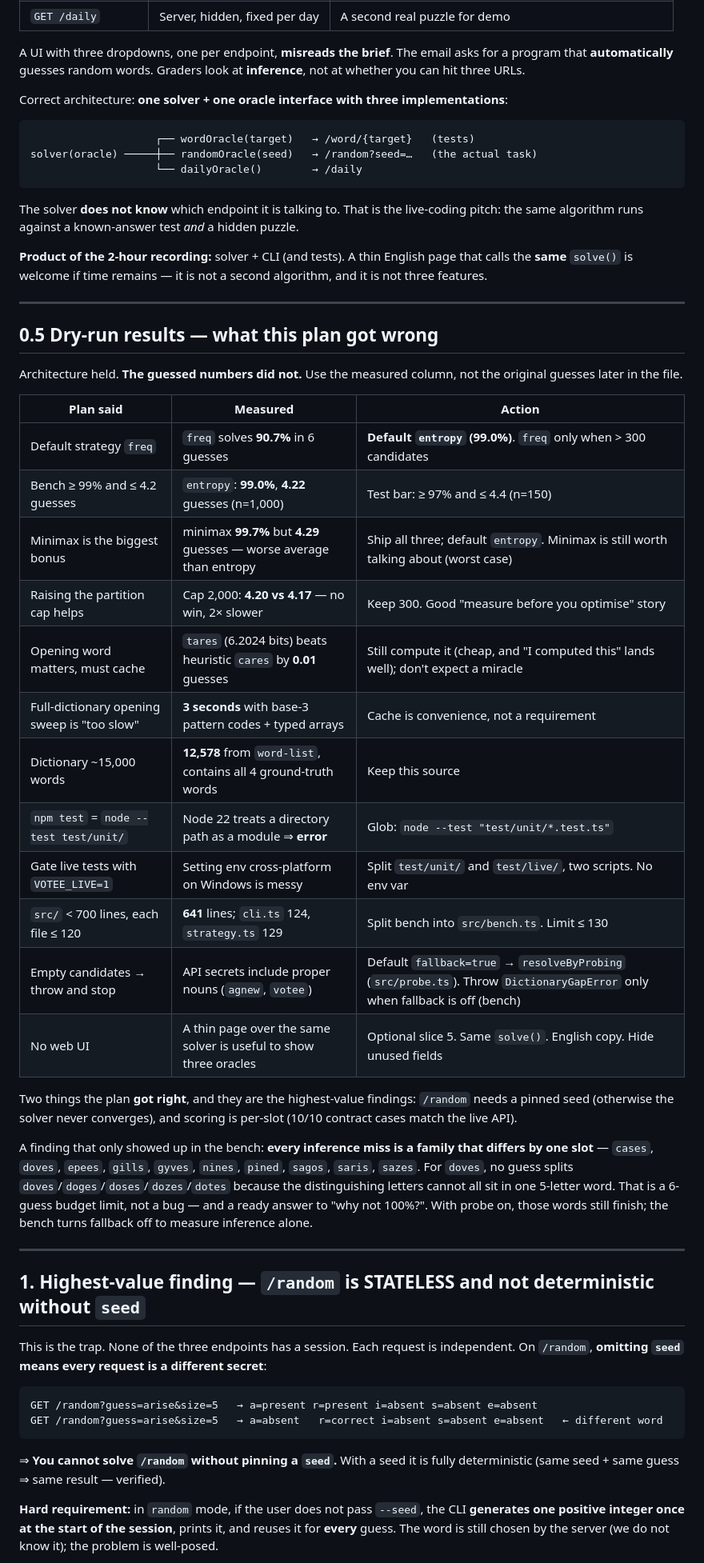
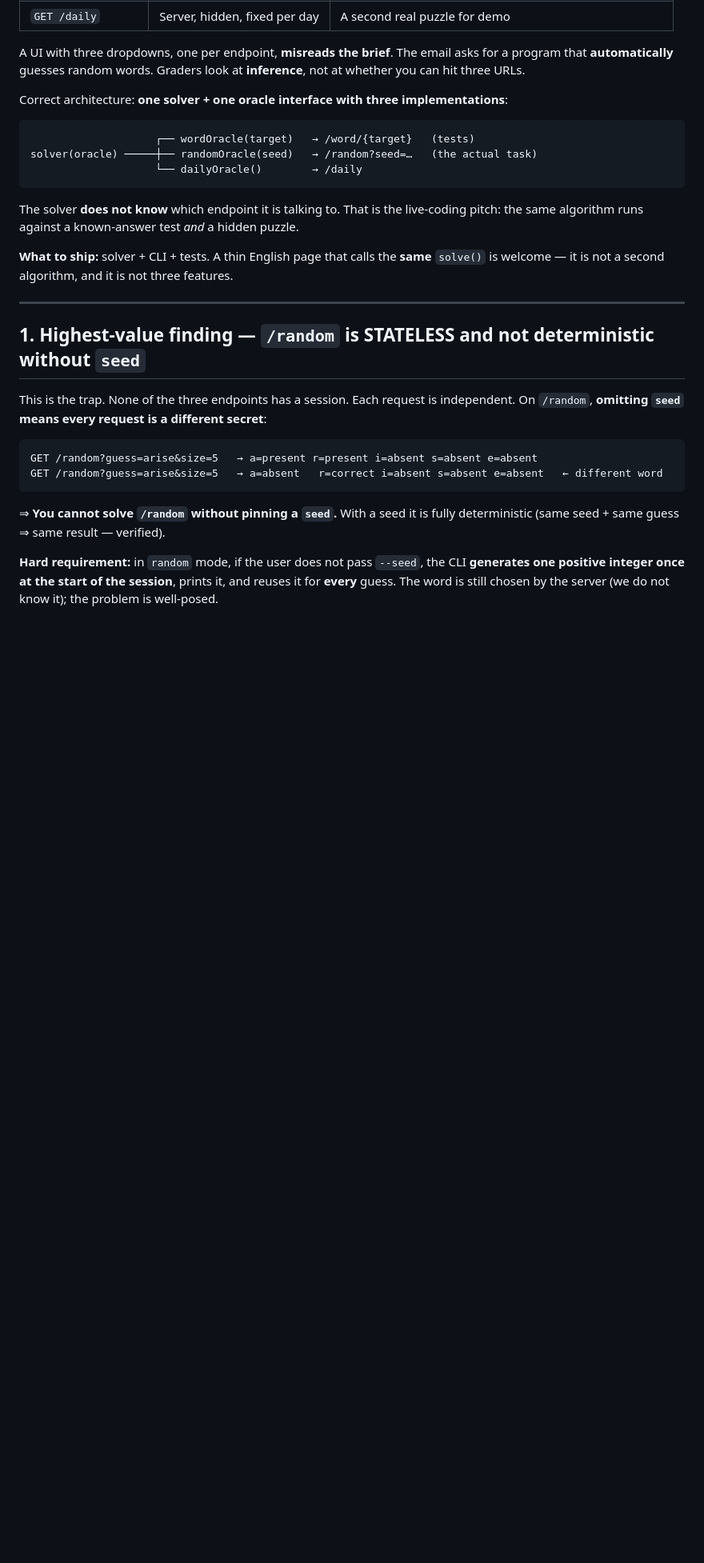
Before and after one commit to nam232004/votee-test, a Markdown page: PLAN.md, the part around one of its changes. Shown at 80% size. Rendered like a GitHub page; blank space fills up the shorter version.

```diff
--- a/PLAN.md
+++ b/PLAN.md
@@ -39,32 +36,7 @@ solver(oracle) ─────┼── randomOracle(seed)   → /random?seed=
 
 The solver **does not know** which endpoint it is talking to. That is the live-coding pitch: the same algorithm runs against a known-answer test *and* a hidden puzzle.
 
-**Product of the 2-hour recording:** solver + CLI (and tests). A thin English page that calls the **same** `solve()` is welcome if time remains — it is not a second algorithm, and it is not three features.
-
----
-
-## 0.5 Dry-run results — what this plan got wrong
-
-Architecture held. **The guessed numbers did not.** Use the measured column, not the original guesses later in the file.
-
-| Plan said | Measured | Action |
-| --- | --- | --- |
-| Default strategy `freq` | `freq` solves **90.7%** in 6 guesses | **Default `entropy` (99.0%)**. `freq` only when > 300 candidates |
-| Bench ≥ 99% and ≤ 4.2 guesses | `entropy`: **99.0%**, **4.22** guesses (n=1,000) | Test bar: ≥ 97% and ≤ 4.4 (n=150) |
-| Minimax is the biggest bonus | minimax **99.7%** but **4.29** guesses — worse average than entropy | Ship all three; default `entropy`. Minimax is still worth talking about (worst case) |
-| Raising the partition cap helps | Cap 2,000: **4.20 vs 4.17** — no win, 2× slower | Keep 300. Good "measure before you optimise" story |
-| Opening word matters, must cache | `tares` (6.2024 bits) beats heuristic `cares` by **0.01** guesses | Still compute it (cheap, and "I computed this" lands well); don't expect a miracle |
-| Full-dictionary opening sweep is "too slow" | **3 seconds** with base-3 pattern codes + typed arrays | Cache is convenience, not a requirement |
-| Dictionary ~15,000 words | **12,578** from `word-list`, contains all 4 ground-truth words | Keep this source |
-| `npm test` = `node --test test/unit/` | Node 22 treats a directory path as a module ⇒ **error** | Glob: `node --test "test/unit/*.test.ts"` |
-| Gate live tests with `VOTEE_LIVE=1` | Setting env cross-platform on Windows is messy | Split `test/unit/` and `test/live/`, two scripts. No env var |
-| `src/` < 700 lines, each file ≤ 120 | **641** lines; `cli.ts` 124, `strategy.ts` 129 | Split bench into `src/bench.ts`. Limit ≤ 130 |
-| Empty candidates → throw and stop | API secrets include proper nouns (`agnew`, `votee`) | Default `fallback=true` → `resolveByProbing` (`src/probe.ts`). Throw `DictionaryGapError` only when fallback is off (bench) |
-| No web UI | A thin page over the same solver is useful to show three oracles | Optional slice 5. Same `solve()`. English copy. Hide unused fields |
-
-Two things the plan **got right**, and they are the highest-value findings: `/random` needs a pinned seed (otherwise the solver never converges), and scoring is per-slot (10/10 contract cases match the live API).
-
-A finding that only showed up in the bench: **every inference miss is a family that differs by one slot** — `cases`, `doves`, `epees`, `gills`, `gyves`, `nines`, `pined`, `sagos`, `saris`, `sazes`. For `doves`, no guess splits `doves`/`doges`/`doses`/`dozes`/`dotes` because the distinguishing letters cannot all sit in one 5-letter word. That is a 6-guess budget limit, not a bug — and a ready answer to "why not 100%?". With probe on, those words still finish; the bench turns fallback off to measure inference alone.
+**What to ship:** solver + CLI + tests. A thin English page that calls the **same** `solve()` is welcome — it is not a second algorithm, and it is not three features.
 
 ---
 
```
Also changed, not shown: other parts of PLAN.md (+21 -36 lines).
